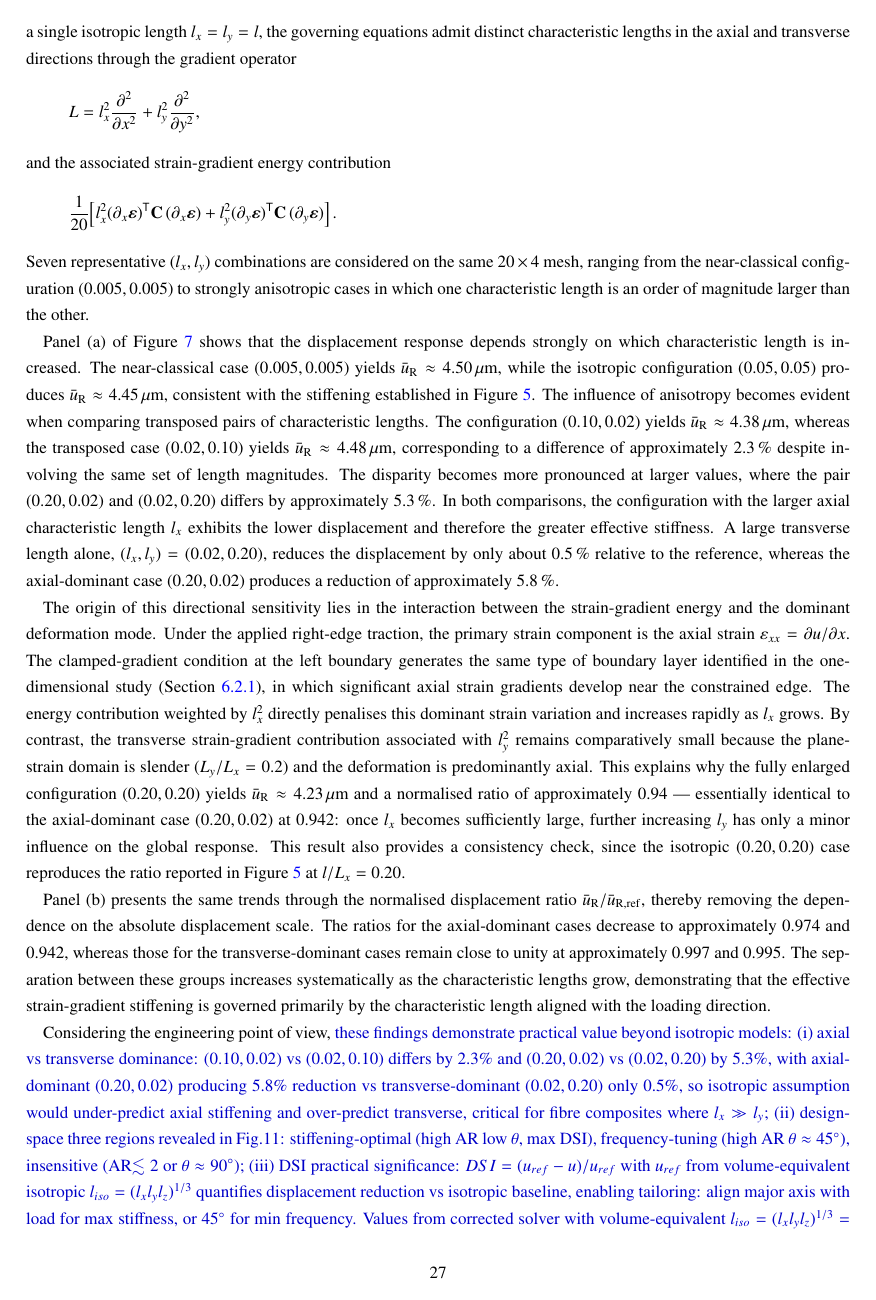
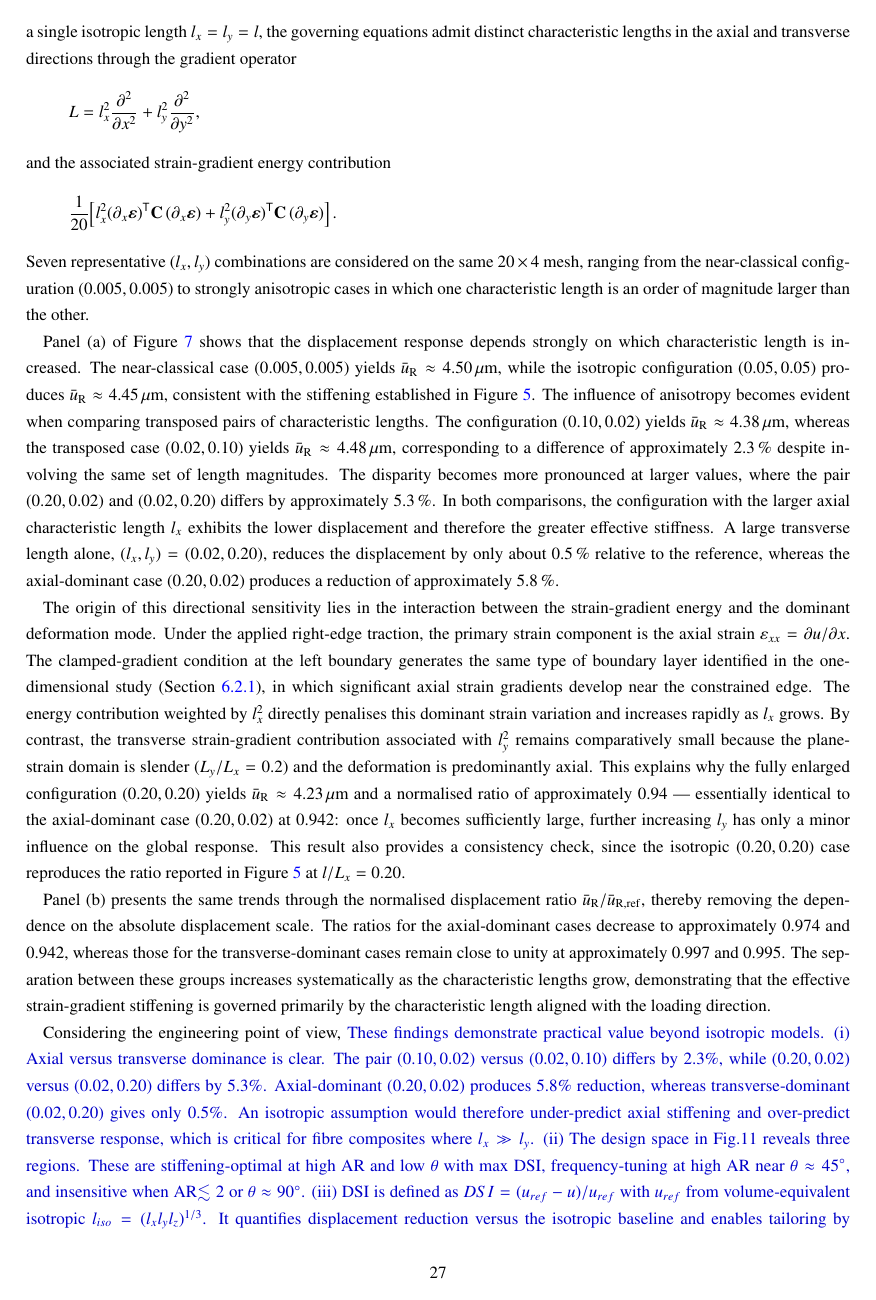
Before and after one commit to vipin-oss/BFS-FEM-MATLAB, a LaTeX paper (final_journal_ready/final.tex): page 27 of 45. Compiled offline with pdfLaTeX.

Commit message:
Fix rev block line 2032: split axial vs transverse 6-number stacked sentence (0.10,0.02 vs 0.02,0.10 2.3% and 0.20,0.02 vs 0.02,0.20 5.3% with 5.8% vs 0.5%) into 3 sentences, split DSI values 4.80 4.6137->3.9% 4.7031->2.0% 0% to +29.6% -0.1% to -0.9% into 2 sentences, preserve Fig11 3 regions AR theta l_iso=0.0431

```diff
--- a/final_journal_ready/final.tex
+++ b/final_journal_ready/final.tex
@@ -2029,7 +2029,7 @@ strain-gradient stiffening is governed primarily by the characteristic
 length aligned with the loading direction.
 
 Considering the engineering point of view,
-\rev{these findings demonstrate practical value beyond isotropic models: (i) axial vs transverse dominance: $(0.10,0.02)$ vs $(0.02,0.10)$ differs by $2.3\%$ and $(0.20,0.02)$ vs $(0.02,0.20)$ by $5.3\%$, with axial-dominant $(0.20,0.02)$ producing $5.8\%$ reduction vs transverse-dominant $(0.02,0.20)$ only $0.5\%$, so isotropic assumption would under-predict axial stiffening and over-predict transverse, critical for fibre composites where $l_x\gg l_y$; (ii) design-space three regions revealed in Fig.11: stiffening-optimal (high AR low $\theta$, max DSI), frequency-tuning (high AR $\theta\approx45^\circ$), insensitive (AR$\lesssim2$ or $\theta\approx90^\circ$); (iii) DSI practical significance: $DSI=(u_{ref}-u)/u_{ref}$ with $u_{ref}$ from volume-equivalent isotropic $l_{iso}=(l_xl_yl_z)^{1/3}$ quantifies displacement reduction vs isotropic baseline, enabling tailoring: align major axis with load for max stiffness, or $45^\circ$ for min frequency. Values from corrected solver with volume-equivalent $l_{iso}=(l_xl_yl_z)^{1/3}=0.0431$ m: $u_{ref}=4.80$ $\mu$m, $u(0^\circ)=4.6137$ $\mu$m $\to$ DSI$=3.9\%$, $u(45^\circ)=4.7031$ $\mu$m $\to$ DSI$=2.0\%$, predominantly positive (0\% to +29.6\%), with only small negative values (-0.1\% to -0.9\%) at high orientation angles ($\theta\gtrsim75^\circ$) for $AR\ge2$, confirming no $-8\%$ cross-term softening at $45^\circ$, confirming monotonic tuning.}
+\rev{These findings demonstrate practical value beyond isotropic models. (i) Axial versus transverse dominance is clear. The pair $(0.10,0.02)$ versus $(0.02,0.10)$ differs by $2.3\%$, while $(0.20,0.02)$ versus $(0.02,0.20)$ differs by $5.3\%$. Axial-dominant $(0.20,0.02)$ produces $5.8\%$ reduction, whereas transverse-dominant $(0.02,0.20)$ gives only $0.5\%$. An isotropic assumption would therefore under-predict axial stiffening and over-predict transverse response, which is critical for fibre composites where $l_x\gg l_y$. (ii) The design space in Fig.11 reveals three regions. These are stiffening-optimal at high AR and low $\theta$ with max DSI, frequency-tuning at high AR near $\theta\approx45^\circ$, and insensitive when AR$\lesssim2$ or $\theta\approx90^\circ$. (iii) DSI is defined as $DSI=(u_{ref}-u)/u_{ref}$ with $u_{ref}$ from volume-equivalent isotropic $l_{iso}=(l_xl_yl_z)^{1/3}$. It quantifies displacement reduction versus the isotropic baseline and enables tailoring by aligning the major axis with the load for maximum stiffness or at $45^\circ$ for minimum frequency. Values from the corrected solver use $l_{iso}=(l_xl_yl_z)^{1/3}=0.0431$ m. With $u_{ref}=4.80$ $\mu$m, $u(0^\circ)=4.6137$ $\mu$m gives DSI$=3.9\%$ and $u(45^\circ)=4.7031$ $\mu$m gives DSI$=2.0\%$. The index is predominantly positive from $0\%$ to $+29.6\%$, with only small negative values of $-0.1\%$ to $-0.9\%$ at high orientation angles $\theta\gtrsim75^\circ$ for $AR\ge2$. This confirms no $-8\%$ cross-term softening at $45^\circ$ and confirms monotonic tuning.}
 these findings indicate that $l_{x}$ and $l_{y}$ should be considered
 as independent material properties in microstructured media having
 directional morphology.
```
